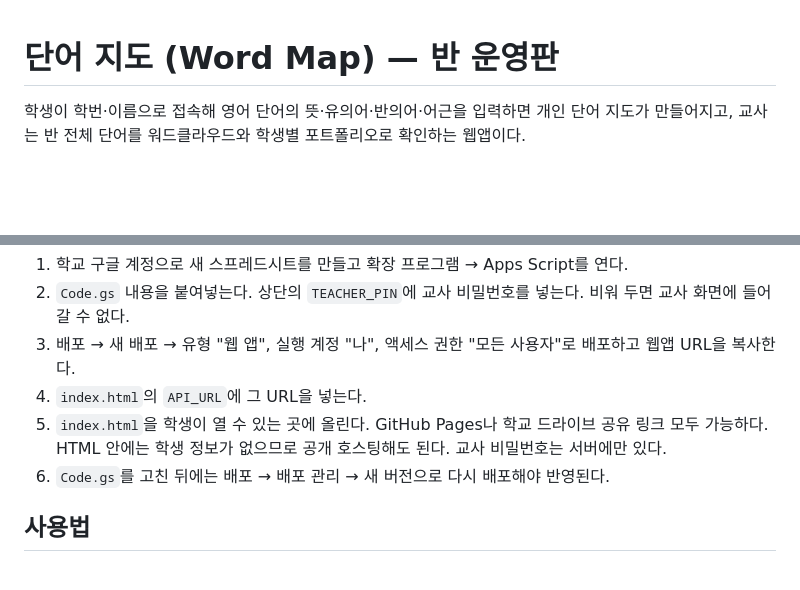
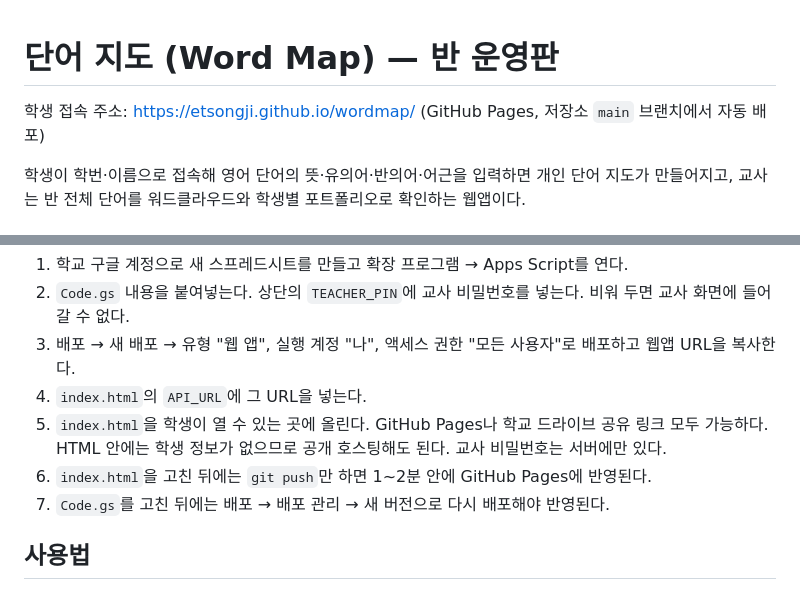
Before and after one commit to etsongji/wordmap, a Markdown page: README.md, 2 parts joined by grey strips. Drawn GitHub-style; blank space fills up the shorter version.

Commit message:
docs: add GitHub Pages URL and update flow
Co-Authored-By: Claude Fable 5.1 <noreply@anthropic.com>

```diff
--- a/README.md
+++ b/README.md
@@ -1,4 +1,6 @@
 # 단어 지도 (Word Map) — 반 운영판
+
+학생 접속 주소: https://etsongji.github.io/wordmap/ (GitHub Pages, 저장소 `main` 브랜치에서 자동 배포)
 
 학생이 학번·이름으로 접속해 영어 단어의 뜻·유의어·반의어·어근을 입력하면 개인 단어 지도가 만들어지고, 교사는 반 전체 단어를 워드클라우드와 학생별 포트폴리오로 확인하는 웹앱이다.
 
@@ -18,7 +20,8 @@
 3. 배포 → 새 배포 → 유형 "웹 앱", 실행 계정 "나", 액세스 권한 "모든 사용자"로 배포하고 웹앱 URL을 복사한다.
 4. `index.html`의 `API_URL`에 그 URL을 넣는다.
 5. `index.html`을 학생이 열 수 있는 곳에 올린다. GitHub Pages나 학교 드라이브 공유 링크 모두 가능하다. HTML 안에는 학생 정보가 없으므로 공개 호스팅해도 된다. 교사 비밀번호는 서버에만 있다.
-6. `Code.gs`를 고친 뒤에는 배포 → 배포 관리 → 새 버전으로 다시 배포해야 반영된다.
+6. `index.html`을 고친 뒤에는 `git push`만 하면 1~2분 안에 GitHub Pages에 반영된다.
+7. `Code.gs`를 고친 뒤에는 배포 → 배포 관리 → 새 버전으로 다시 배포해야 반영된다.
 
 ## 사용법
 
```
